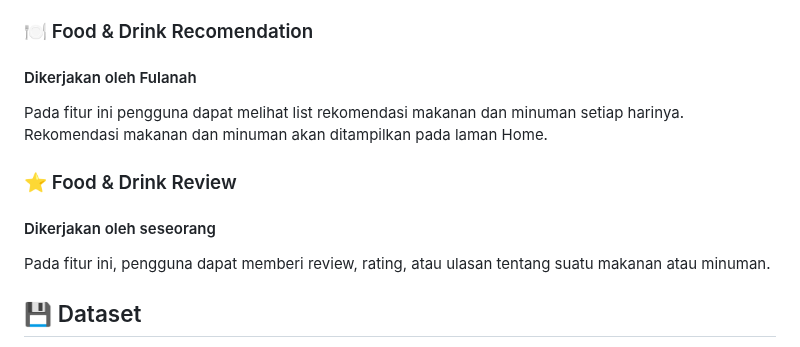
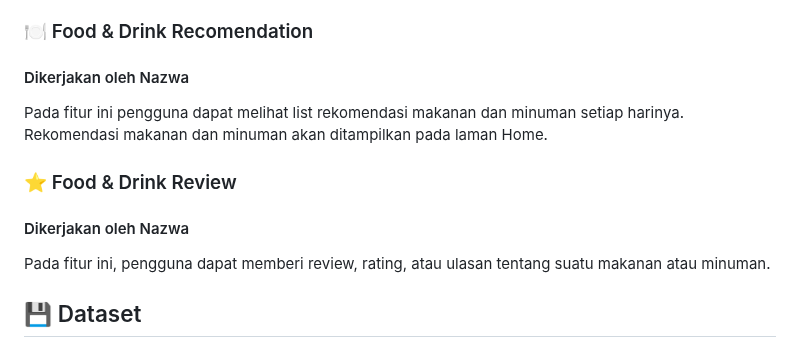
Before and after one commit to A01-PBP-2023/SiBuk, a Markdown page: README.md, the part around the change. GitHub-like rendering.

```diff
--- a/README.md
+++ b/README.md
@@ -38,11 +38,11 @@ Pada fitur ini pengguna dapat melihat list makanan-makanan yang berupa katalog b
 Pada fitur ini pengguna dapat melihat list minuman-minuman yang berupa katalog berbentuk card view, pengguna juga dapat melakukan filter rasa seperti asam dan manis pada list minuman. Pengguna nantinya juga dapat melihat halaman detail dari minuman yang dipilihnya dan juga dapat menambahkan minuman-minuman yang dia pilih ke dalam list Favorite Food & Drink.
 
 ### 🍽️ Food & Drink Recomendation
-#### Dikerjakan oleh Fulanah
+#### Dikerjakan oleh Nazwa
 Pada fitur ini pengguna dapat melihat list rekomendasi makanan dan minuman setiap harinya. Rekomendasi makanan dan minuman akan ditampilkan pada laman Home.
 
 ### ⭐ Food & Drink Review
-#### Dikerjakan oleh seseorang
+#### Dikerjakan oleh Nazwa
 Pada fitur ini, pengguna dapat memberi review, rating, atau ulasan tentang suatu makanan atau minuman.
 
 ## 💾 Dataset
```
